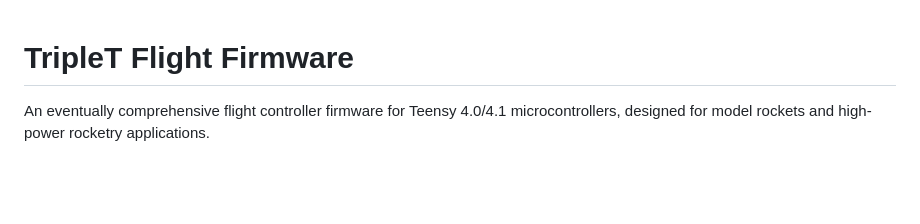
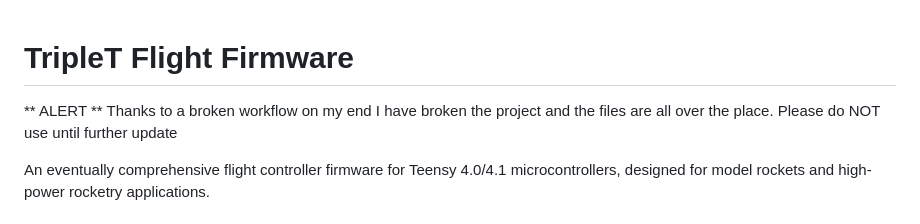
Before and after one commit to madmonkey71/TripleT-Flight-Firmware, a Markdown page: README.md, the part around the change. Rendered like a GitHub page; blank space fills up the shorter version.

```diff
--- a/README.md
+++ b/README.md
@@ -1,4 +1,6 @@
 # TripleT Flight Firmware
+
+** ALERT ** Thanks to a broken workflow on my end I have broken the project and the files are all over the place. Please do NOT use until further update
 
 An eventually comprehensive flight controller firmware for Teensy 4.0/4.1 microcontrollers, designed for model rockets and high-power rocketry applications.
 
```
